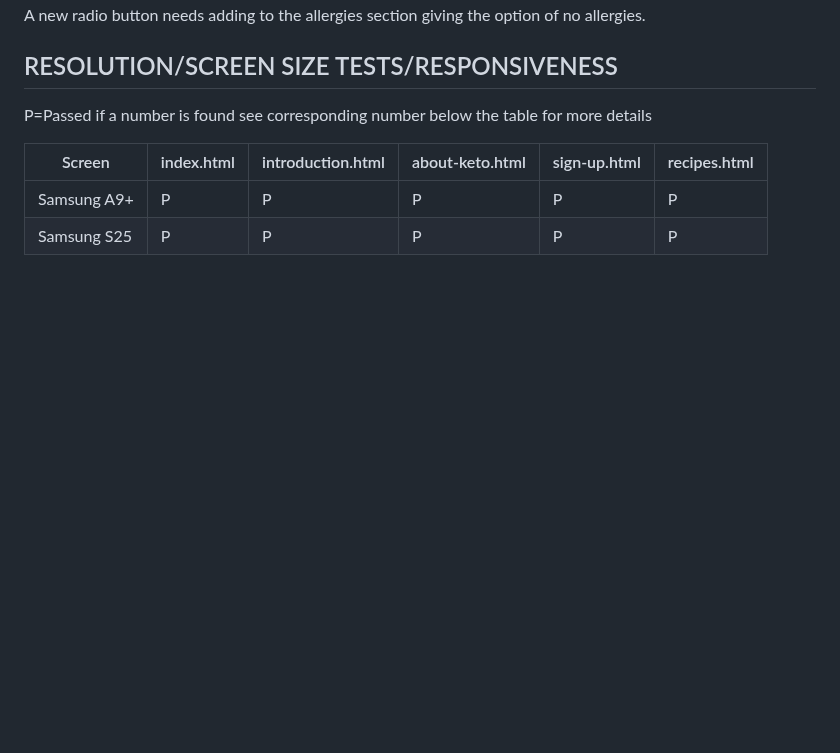
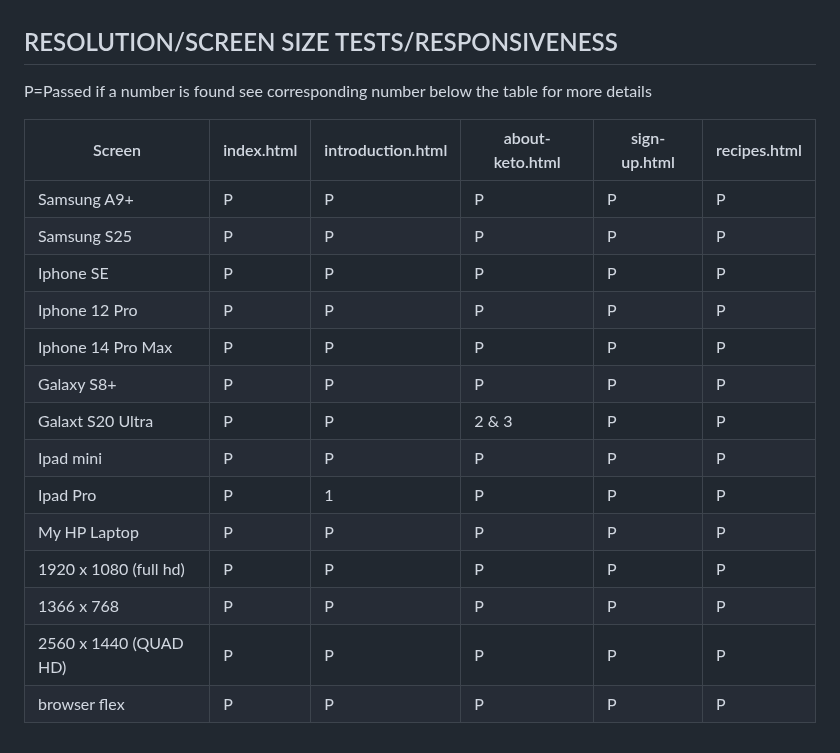
Before and after one commit to rhiannemock/ketoboot, a Markdown page: README.md, the part around the change. Rendered like a GitHub page; blank space fills up the shorter version.

Commit message:
feat: responsiveness chart

```diff
--- a/README.md
+++ b/README.md
@@ -327,3 +327,15 @@ Screen | index.html | introduction.html | about-keto.html | sign-up.html | recip
 --- | --- | --- | --- | --- | ---
 Samsung A9+ | P | P | P | P | P
 Samsung S25 | P | P | P | P | P
+Iphone SE | P | P | P | P | P
+Iphone 12 Pro | P | P | P | P | P
+Iphone 14 Pro Max | P | P | P | P | P
+Galaxy S8+ | P | P | P | P | P
+Galaxt S20 Ultra | P | P | 2 & 3 | P | P
+Ipad mini | P | P | P | P | P |
+Ipad Pro | P | 1 | P | P | P |
+My HP Laptop | P | P | P | P | P
+1920 x 1080 (full hd) | P | P | P | P | P
+1366 x 768 | P | P | P | P | P
+2560 x 1440 (QUAD HD) | P | P | P | P | P
+browser flex | P | P | P | P | P
```
